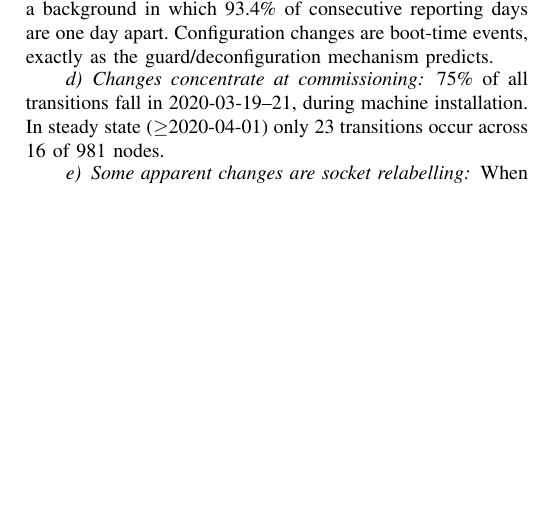
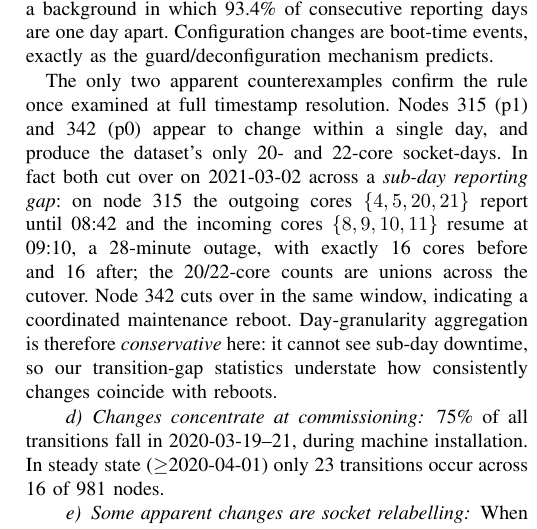
Before and after one commit to MSKazemi/m100-silicon-binning, a LaTeX paper (paper/paper.tex): part of one column of page 3 of 5, cut so that both start at the same text, the shorter picture padded with empty space. Compiled offline with pdfLaTeX.

Commit message:
Resolve OI-7: apparent same-day transitions are sub-day reboots
Nodes 315 (p1) and 342 (p0) appeared to change configuration within a single
day, producing the dataset's only 20- and 22-core socket-days. At full
timestamp resolution both cut over on 2021-03-02 across a sub-day reporting
gap: on node 315 the outgoing cores {4,5,20,21} report until 08:42 and the
incoming {8,9,10,11} resume at 09:10, a 28-minute outage, with exactly 16
cores before and after. Node 342 cuts over in the same window, indicating a
coordinated maintenance reboot.

This strengthens the boot-time-only result rather than weakening it, and shows
the day-granularity transition statistics are conservative: they cannot see
sub-day downtime.

```diff
--- a/paper/paper.tex
+++ b/paper/paper.tex
@@ -211,6 +211,16 @@ consecutive reporting days: every one coincides with a gap in reporting (median
 background in which 93.4\% of consecutive reporting days are one day apart. Configuration changes
 are boot-time events, exactly as the guard/deconfiguration mechanism predicts.
 
+The only two apparent counterexamples confirm the rule once examined at full timestamp resolution.
+Nodes~315 (p1) and~342 (p0) appear to change within a single day, and produce the dataset's only
+20- and 22-core socket-days. In fact both cut over on 2021-03-02 across a \emph{sub-day reporting
+gap}: on node~315 the outgoing cores $\{4,5,20,21\}$ report until 08:42 and the incoming cores
+$\{8,9,10,11\}$ resume at 09:10, a 28-minute outage, with exactly 16 cores before and 16 after; the
+20/22-core counts are unions across the cutover. Node~342 cuts over in the same window, indicating
+a coordinated maintenance reboot. Day-granularity aggregation is therefore \emph{conservative}
+here: it cannot see sub-day downtime, so our transition-gap statistics understate how consistently
+changes coincide with reboots.
+
 \paragraph{Changes concentrate at commissioning} 75\% of all transitions fall in
 2020-03-19--21, during machine installation. In steady state ($\ge$2020-04-01) only 23 transitions
 occur across 16 of 981 nodes.
```
Also changed, not shown: paper/paper.pdf, paper/paper.tex (5 more changed lines).
